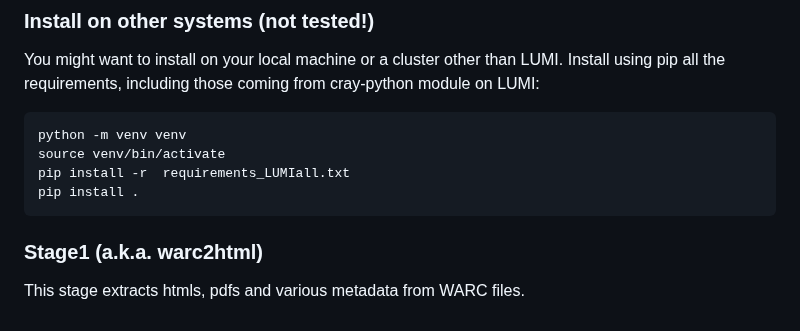
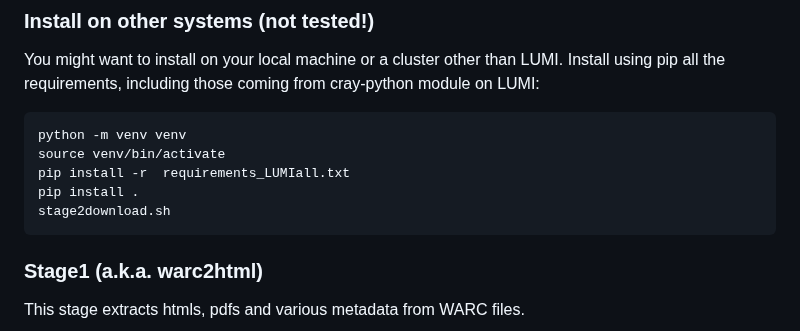
Before and after one commit to hplt-project/HPLT-textpipes, a Markdown page: README.md, the part around the change. Drawn GitHub-style.

````diff
--- a/README.md
+++ b/README.md
@@ -43,6 +43,7 @@ python -m venv venv
 source venv/bin/activate
 pip install -r  requirements_LUMIall.txt
 pip install .
+stage2download.sh
 ```
 
 
````
